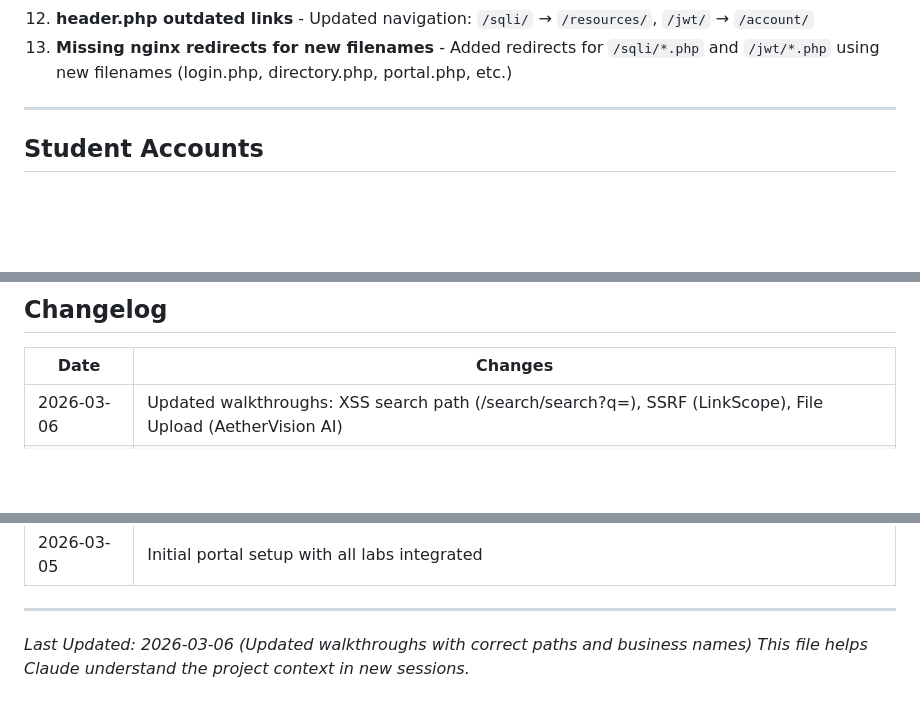
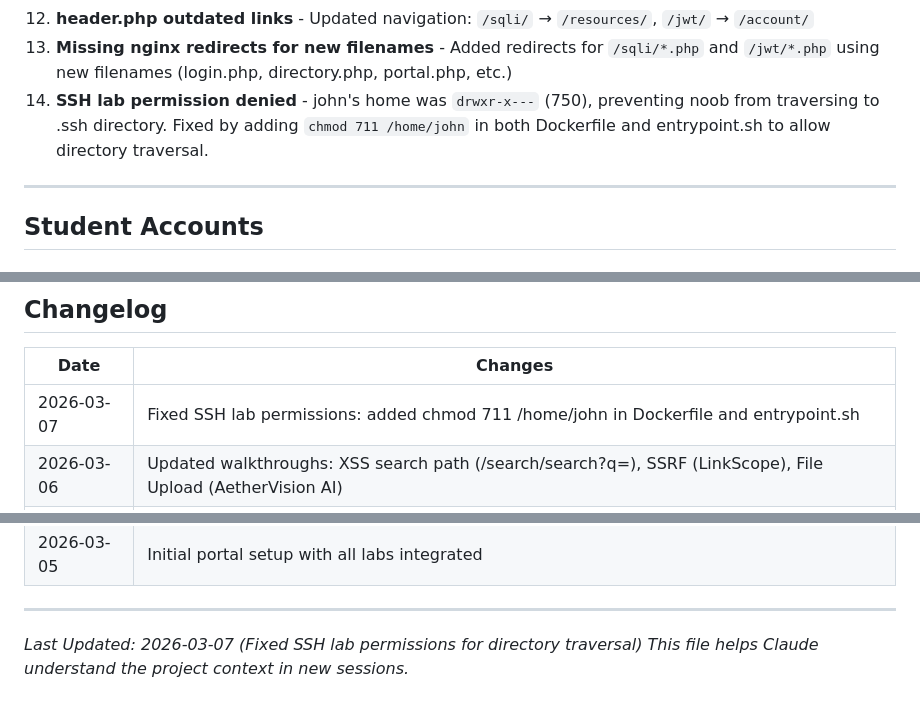
Before and after one commit to phwrscr1pt/Hackdaybc, a Markdown page: docs/CLAUDE_CONTEXT.md, 3 parts joined by grey strips. GitHub-like rendering; blank space fills up the shorter version.

Commit message:
Update CLAUDE_CONTEXT.md with SSH lab permission fix
- Added known issue #14: SSH lab permission denied fix
- Added chmod 711 /home/john to allow directory traversal
- Updated changelog with 2026-03-07 entry

Co-Authored-By: Claude Opus 4.5 <noreply@anthropic.com>

```diff
--- a/docs/CLAUDE_CONTEXT.md
+++ b/docs/CLAUDE_CONTEXT.md
@@ -272,6 +272,7 @@ Note: VM structure updated 2026-03-06 with realism refactoring.
 11. **config.php JWT_SECRET redefinition** - Added `if (!defined('JWT_SECRET'))` wrapper to prevent warning
 12. **header.php outdated links** - Updated navigation: `/sqli/` → `/resources/`, `/jwt/` → `/account/`
 13. **Missing nginx redirects for new filenames** - Added redirects for `/sqli/*.php` and `/jwt/*.php` using new filenames (login.php, directory.php, portal.php, etc.)
+14. **SSH lab permission denied** - john's home was `drwxr-x---` (750), preventing noob from traversing to .ssh directory. Fixed by adding `chmod 711 /home/john` in both Dockerfile and entrypoint.sh to allow directory traversal.
 
 ---
 
@@ -391,6 +392,7 @@ If you need to contact the instructor or have questions about the project purpos
 
 | Date | Changes |
 |------|---------|
+| 2026-03-07 | Fixed SSH lab permissions: added chmod 711 /home/john in Dockerfile and entrypoint.sh |
 | 2026-03-06 | Updated walkthroughs: XSS search path (/search/search?q=), SSRF (LinkScope), File Upload (AetherVision AI) |
 | 2026-03-06 | Added missing nginx redirects for /sqli/*.php and /jwt/*.php with new filenames |
 | 2026-03-06 | Fixed login.php, signin.php headers warnings; config.php JWT_SECRET redefinition; header.php outdated nav links |
@@ -417,5 +419,5 @@ If you need to contact the instructor or have questions about the project purpos
 
 ---
 
-*Last Updated: 2026-03-06 (Updated walkthroughs with correct paths and business names)*
+*Last Updated: 2026-03-07 (Fixed SSH lab permissions for directory traversal)*
 *This file helps Claude understand the project context in new sessions.*
```
